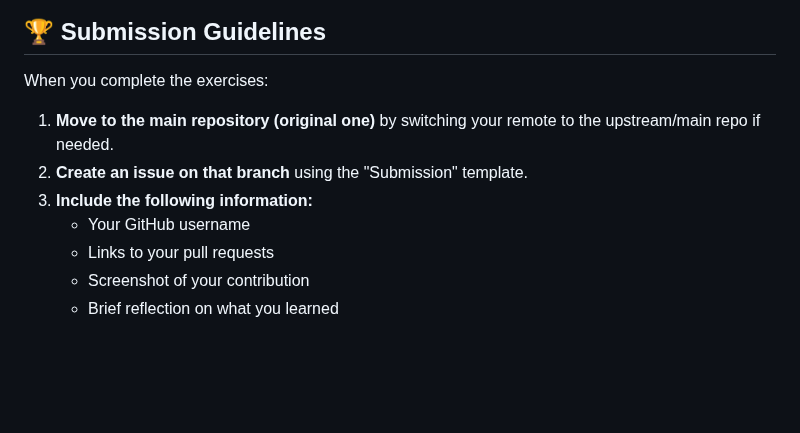
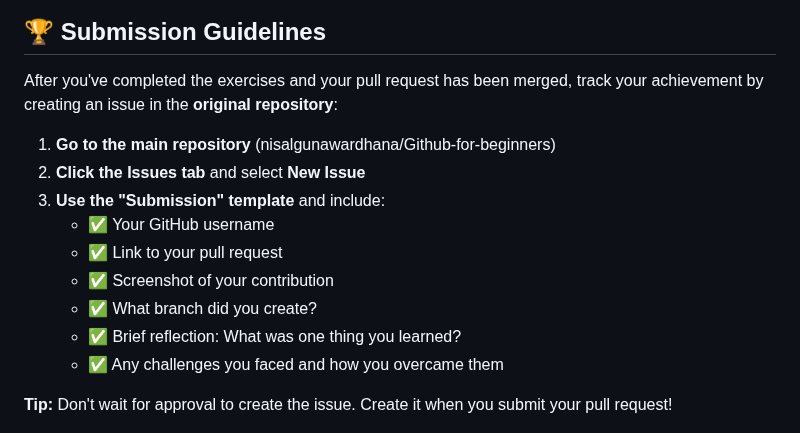
Before and after one commit to nisalgunawardhana/Github-for-beginners, a Markdown page: README.md, the part around one of its changes. Drawn GitHub-style; blank space fills up the shorter version.

```diff
--- a/README.md
+++ b/README.md
@@ -132,15 +214,19 @@ git push origin feature/your-name-introduction
 
 ## 🏆 Submission Guidelines
 
-When you complete the exercises:
+After you've completed the exercises and your pull request has been merged, track your achievement by creating an issue in the **original repository**:
 
-1. **Move to the main repository (original one)** by switching your remote to the upstream/main repo if needed.
-2. **Create an issue on that branch** using the "Submission" template.
-3. **Include the following information:**
-    - Your GitHub username
-    - Links to your pull requests
-    - Screenshot of your contribution
-    - Brief reflection on what you learned
+1. **Go to the main repository** (nisalgunawardhana/Github-for-beginners)
+2. **Click the Issues tab** and select **New Issue**
+3. **Use the "Submission" template** and include:
+    - ✅ Your GitHub username
+    - ✅ Link to your pull request
+    - ✅ Screenshot of your contribution
+    - ✅ What branch did you create?
+    - ✅ Brief reflection: What was one thing you learned?
+    - ✅ Any challenges you faced and how you overcame them
+
+**Tip:** Don't wait for approval to create the issue. Create it when you submit your pull request!
 
 <p align="center">
     <img src="images/issue1.png" alt="GitHub for Beginners banner" />
```
Also changed, not shown: other parts of README.md (+104 -22 lines).
